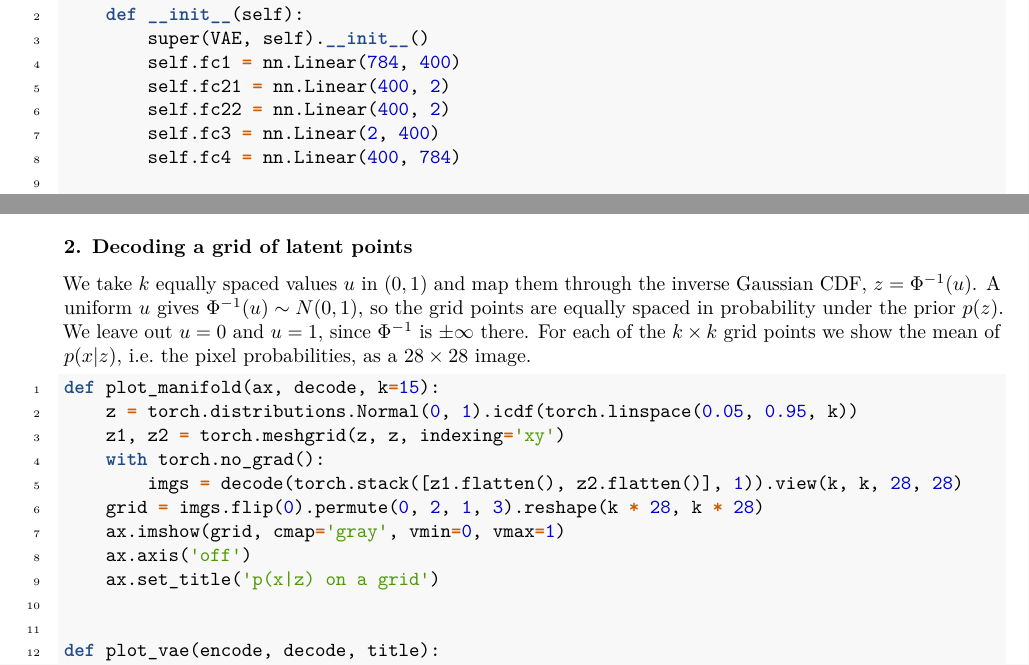
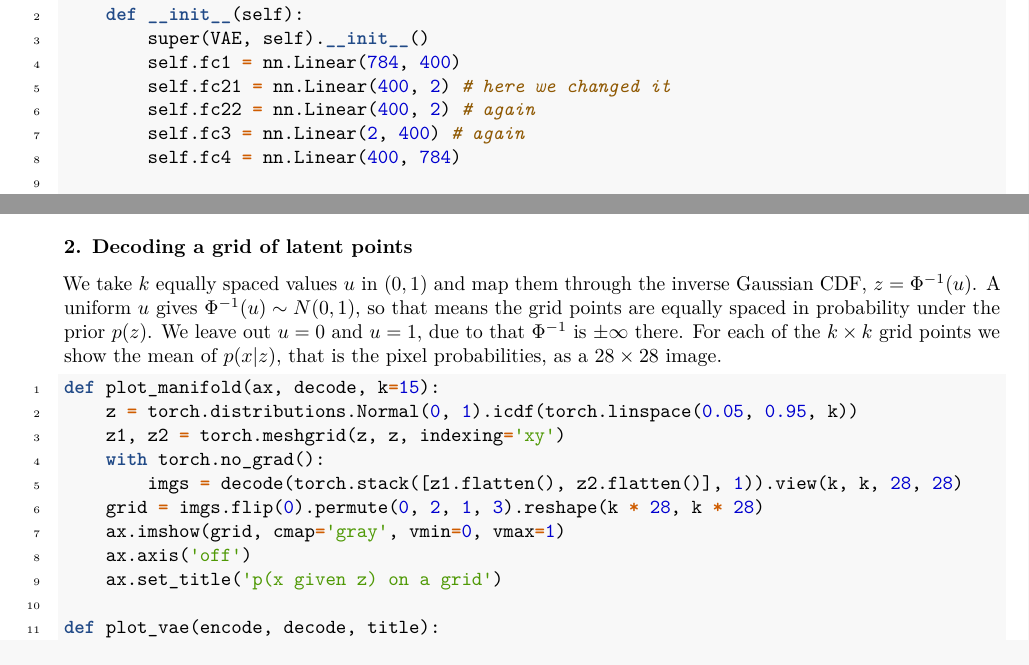
Before and after one commit to OskarAllerslev/PML, an R Markdown document (assignment1/main.Rmd): two parts of pages 8 and 9 of 12, joined at a grey line, cut so that both start at the same text. Rendered offline with R 4.5, knitr and Pandoc, then LaTeX, with nearby package versions; some code elsewhere in the file could not run offline.

Commit message:
more solutionss

````diff
--- a/assignment1/main.Rmd
+++ b/assignment1/main.Rmd
@@ -315,9 +316,9 @@ class VAE(nn.Module):
     def __init__(self):
         super(VAE, self).__init__()
         self.fc1 = nn.Linear(784, 400)
-        self.fc21 = nn.Linear(400, 2)
-        self.fc22 = nn.Linear(400, 2)
-        self.fc3 = nn.Linear(2, 400)
+        self.fc21 = nn.Linear(400, 2) # here we changed it
+        self.fc22 = nn.Linear(400, 2) # again
+        self.fc3 = nn.Linear(2, 400) # again
         self.fc4 = nn.Linear(400, 784)
 
     def encode(self, x):
@@ -382,7 +383,7 @@ train(vae)
 
 ### 2. Decoding a grid of latent points
 
-We take $k$ equally spaced values $u$ in $(0, 1)$ and map them through the inverse Gaussian CDF, $z = \Phi^{-1}(u)$. A uniform $u$ gives $\Phi^{-1}(u) \sim N(0, 1)$, so the grid points are equally spaced in probability under the prior $p(z)$. We leave out $u = 0$ and $u = 1$, since $\Phi^{-1}$ is $\pm\infty$ there. For each of the $k \times k$ grid points we show the mean of $p(x|z)$, i.e. the pixel probabilities, as a $28 \times 28$ image.
+We take $k$ equally spaced values $u$ in $(0, 1)$ and map them through the inverse Gaussian CDF, $z = \Phi^{-1}(u)$. A uniform $u$ gives $\Phi^{-1}(u) \sim N(0, 1)$, so that means the grid points are equally spaced in probability under the prior $p(z)$. We leave out $u = 0$ and $u = 1$, due to that $\Phi^{-1}$ is $\pm\infty$ there. For each of the $k \times k$ grid points we show the mean of $p(x|z)$, that is the pixel probabilities, as a $28 \times 28$ image.
 
 ```{python}
 def plot_manifold(ax, decode, k=15):
@@ -393,8 +394,7 @@ def plot_manifold(ax, decode, k=15):
     grid = imgs.flip(0).permute(0, 2, 1, 3).reshape(k * 28, k * 28)
     ax.imshow(grid, cmap='gray', vmin=0, vmax=1)
     ax.axis('off')
-    ax.set_title('p(x|z) on a grid')
-
+    ax.set_title('p(x given z) on a grid')
 
 def plot_vae(encode, decode, title):
     fig, (ax1, ax2) = plt.subplots(1, 2, figsize=(10, 4.5))
````
Also changed, not shown: assignment1/main.pdf, assignment1/main.Rmd (3 more changed lines).
